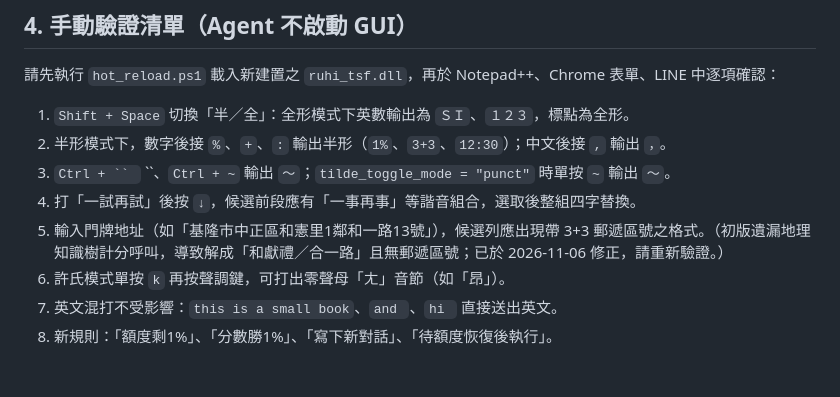
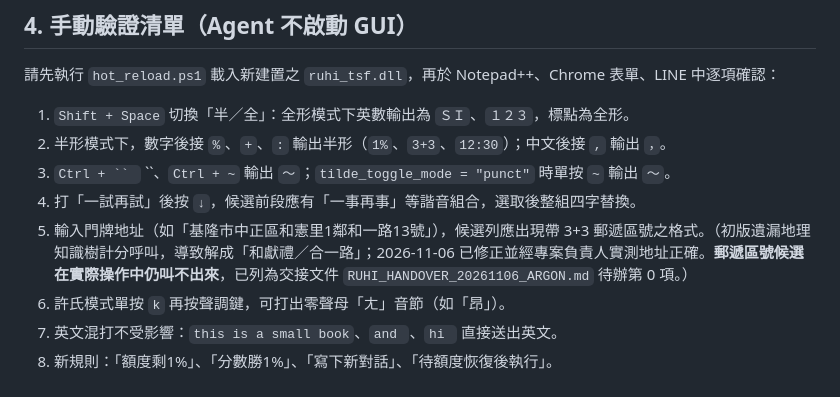
Before and after one commit to Yuktesha/ruhi, a Markdown page: docs/WIP_TRIAGE_REPORT_20261105.md, the part around the change. Rendered like a GitHub page.

```diff
--- a/docs/WIP_TRIAGE_REPORT_20261105.md
+++ b/docs/WIP_TRIAGE_REPORT_20261105.md
@@ -91,7 +91,7 @@ CER 變化與修好／弄壞句數皆相對於「當時的基準」。
 2. 半形模式下，數字後接 `%`、`+`、`:` 輸出半形（`1%`、`3+3`、`12:30`）；中文後接 `,` 輸出 `，`。
 3. `Ctrl + `` ` ``、`Ctrl + ~` 輸出 `～`；`tilde_toggle_mode = "punct"` 時單按 `~` 輸出 `～`。
 4. 打「一試再試」後按 `↓`，候選前段應有「一事再事」等諧音組合，選取後整組四字替換。
-5. 輸入門牌地址（如「基隆市中正區和憲里1鄰和一路13號」），候選列應出現帶 3+3 郵遞區號之格式。（初版遺漏地理知識樹計分呼叫，導致解成「和獻禮／合一路」且無郵遞區號；已於 2026-11-06 修正，請重新驗證。）
+5. 輸入門牌地址（如「基隆市中正區和憲里1鄰和一路13號」），候選列應出現帶 3+3 郵遞區號之格式。（初版遺漏地理知識樹計分呼叫，導致解成「和獻禮／合一路」；2026-11-06 已修正並經專案負責人實測地址正確。**郵遞區號候選在實際操作中仍叫不出來**，已列為交接文件 `RUHI_HANDOVER_20261106_ARGON.md` 待辦第 0 項。）
 6. 許氏模式單按 `k` 再按聲調鍵，可打出零聲母「ㄤ」音節（如「昂」）。
 7. 英文混打不受影響：`this is a small book`、`and `、`hi ` 直接送出英文。
 8. 新規則：「額度剩1%」、「分數勝1%」、「寫下新對話」、「待額度恢復後執行」。
```
Also changed, not shown: docs/RUHI_HANDOVER_20261106_ARGON.md (+17 -4 lines).
